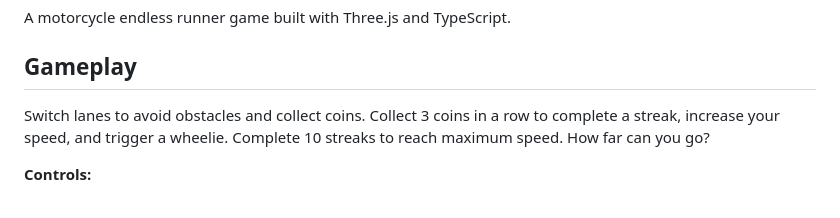
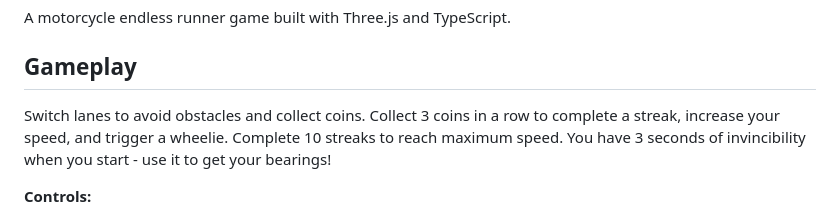
Before and after one commit to dpid/lane-change, a Markdown page: README.md, the part around the change. Drawn GitHub-style.

Commit message:
Document invincibility period in README
Co-Authored-By: Claude Opus 4.5 <noreply@anthropic.com>

```diff
--- a/README.md
+++ b/README.md
@@ -4,7 +4,7 @@ A motorcycle endless runner game built with Three.js and TypeScript.
 
 ## Gameplay
 
-Switch lanes to avoid obstacles and collect coins. Collect 3 coins in a row to complete a streak, increase your speed, and trigger a wheelie. Complete 10 streaks to reach maximum speed. How far can you go?
+Switch lanes to avoid obstacles and collect coins. Collect 3 coins in a row to complete a streak, increase your speed, and trigger a wheelie. Complete 10 streaks to reach maximum speed. You have 3 seconds of invincibility when you start - use it to get your bearings!
 
 **Controls:**
 - **Space** - Switch lanes
```
